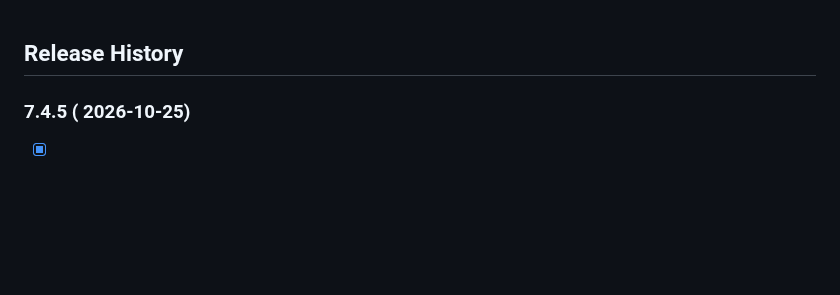
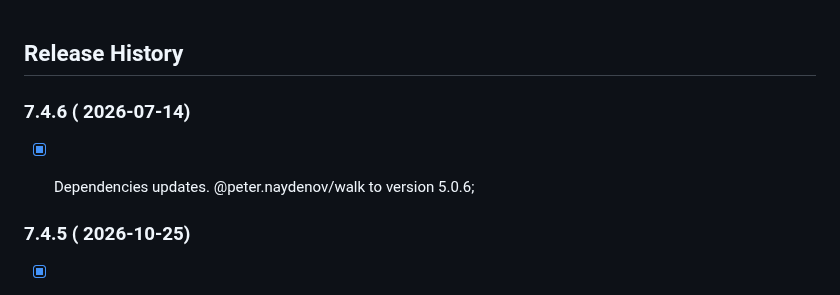
Before and after one commit to PeterNaydenov/dt-toolbox, a Markdown page: Changelog.md, the part around the change. Rendered like a GitHub page; blank space fills up the shorter version.

```diff
--- a/Changelog.md
+++ b/Changelog.md
@@ -1,5 +1,9 @@
 ## Release History
 
+
+
+### 7.4.6 ( 2026-07-14)
+- [x] Dependencies updates. @peter.naydenov/walk to version 5.0.6;
 
 
 ### 7.4.5 ( 2026-10-25)
```
